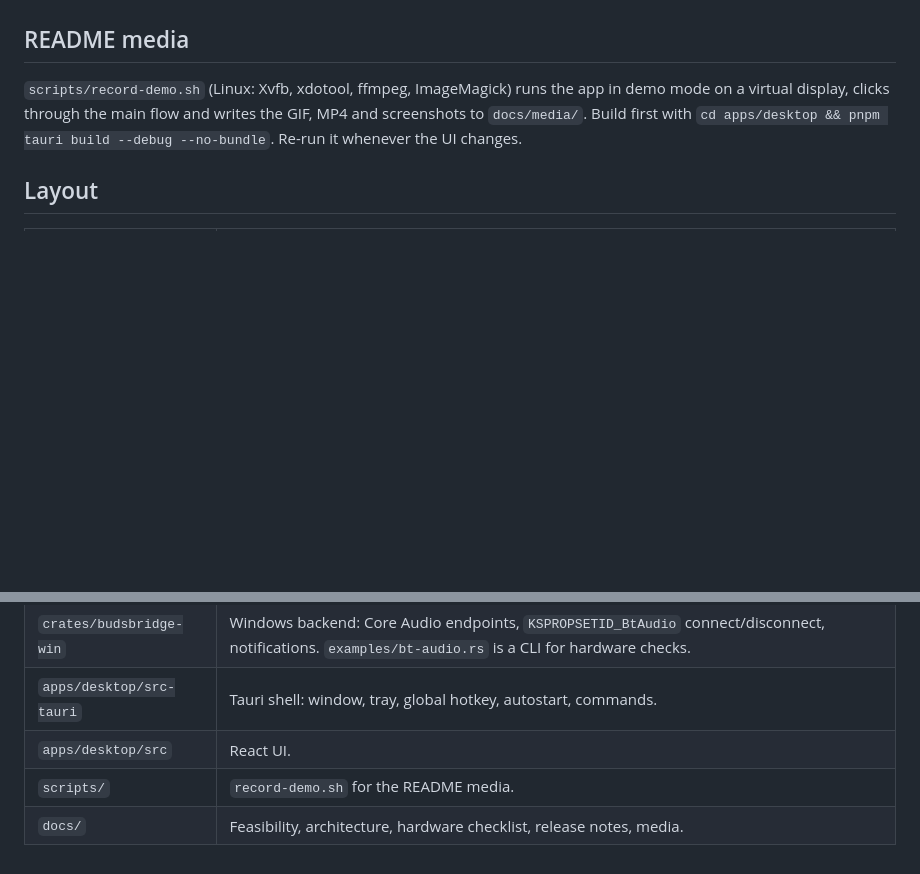
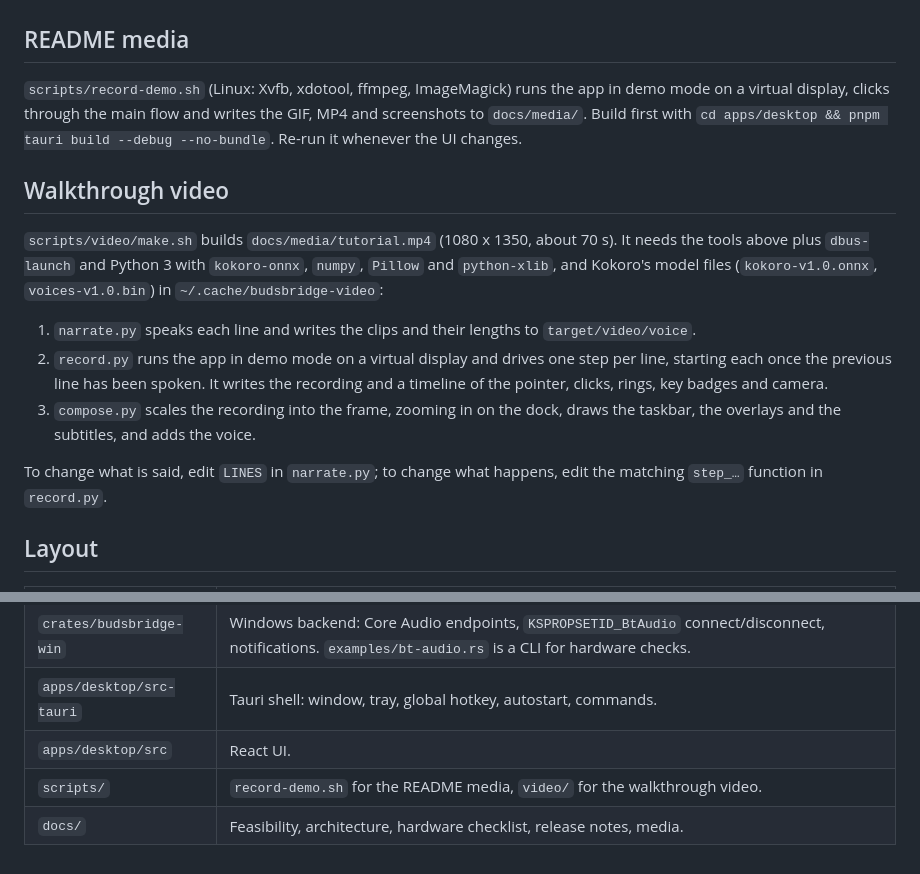
Before and after one commit to shakaibarsalan/BudsBridge, a Markdown page: docs/DEVELOPMENT.md, 2 parts joined by grey strips. Rendered like a GitHub page; blank space fills up the shorter version.

```diff
--- a/docs/DEVELOPMENT.md
+++ b/docs/DEVELOPMENT.md
@@ -67,6 +67,23 @@ on a virtual display, clicks through the main flow and writes the GIF, MP4 and s
 `docs/media/`. Build first with `cd apps/desktop && pnpm tauri build --debug --no-bundle`.
 Re-run it whenever the UI changes.
 
+## Walkthrough video
+
+`scripts/video/make.sh` builds `docs/media/tutorial.mp4` (1080 x 1350, about 70 s). It needs the
+tools above plus `dbus-launch` and Python 3 with `kokoro-onnx`, `numpy`, `Pillow` and
+`python-xlib`, and Kokoro's model files (`kokoro-v1.0.onnx`, `voices-v1.0.bin`) in
+`~/.cache/budsbridge-video`:
+
+1. `narrate.py` speaks each line and writes the clips and their lengths to `target/video/voice`.
+2. `record.py` runs the app in demo mode on a virtual display and drives one step per line,
+   starting each once the previous line has been spoken. It writes the recording and a timeline
+   of the pointer, clicks, rings, key badges and camera.
+3. `compose.py` scales the recording into the frame, zooming in on the dock, draws the taskbar,
+   the overlays and the subtitles, and adds the voice.
+
+To change what is said, edit `LINES` in `narrate.py`; to change what happens, edit the matching
+`step_…` function in `record.py`.
+
 ## Layout
 
 | Path | What |
@@ -75,5 +92,5 @@ Re-run it whenever the UI changes.
 | `crates/budsbridge-win` | Windows backend: Core Audio endpoints, `KSPROPSETID_BtAudio` connect/disconnect, notifications. `examples/bt-audio.rs` is a CLI for hardware checks. |
 | `apps/desktop/src-tauri` | Tauri shell: window, tray, global hotkey, autostart, commands. |
 | `apps/desktop/src` | React UI. |
-| `scripts/` | `record-demo.sh` for the README media. |
+| `scripts/` | `record-demo.sh` for the README media, `video/` for the walkthrough video. |
 | `docs/` | Feasibility, architecture, hardware checklist, release notes, media. |
```
Also changed, not shown: README.md (+12 -2 lines), docs/media/tutorial-poster.jpg (added), 1 other file.
